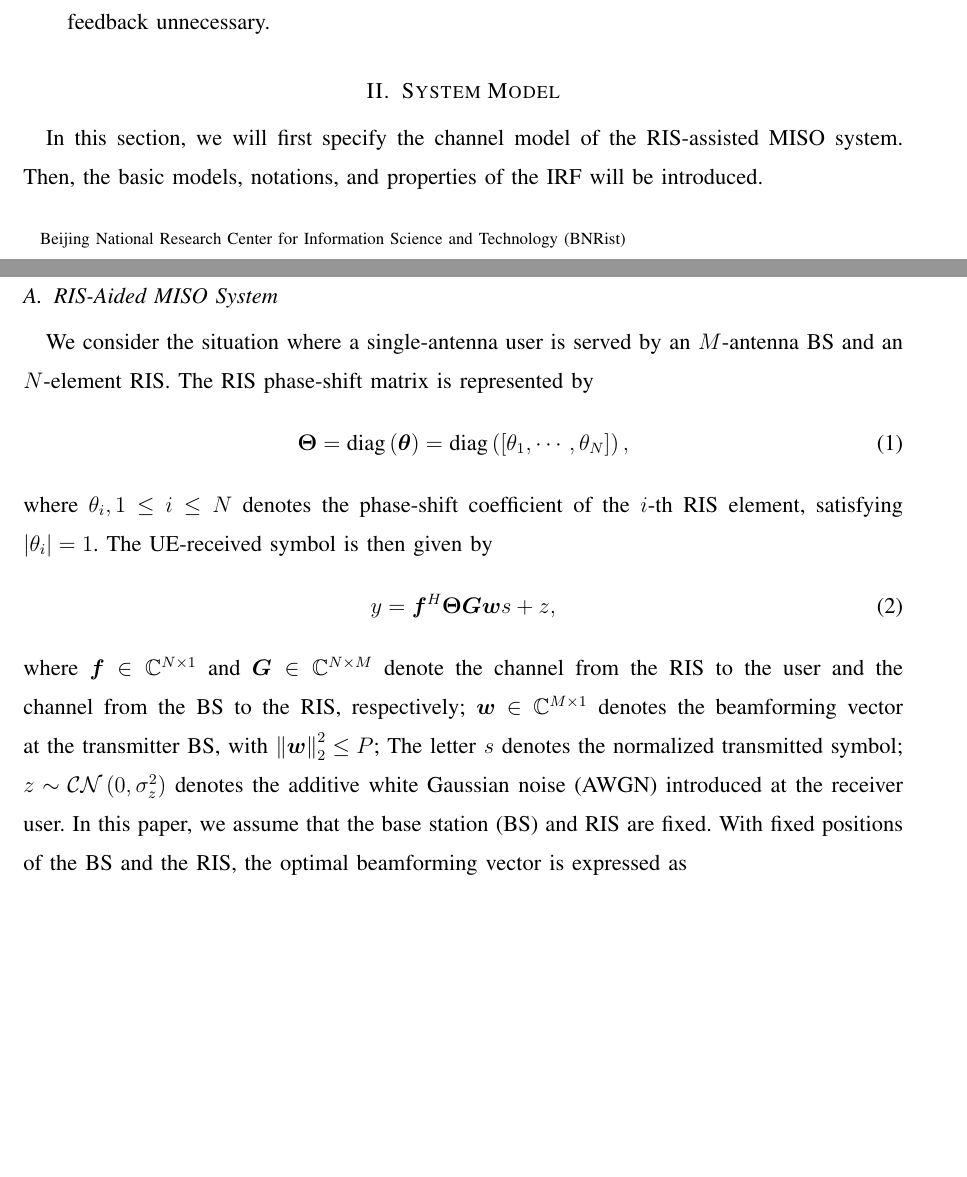
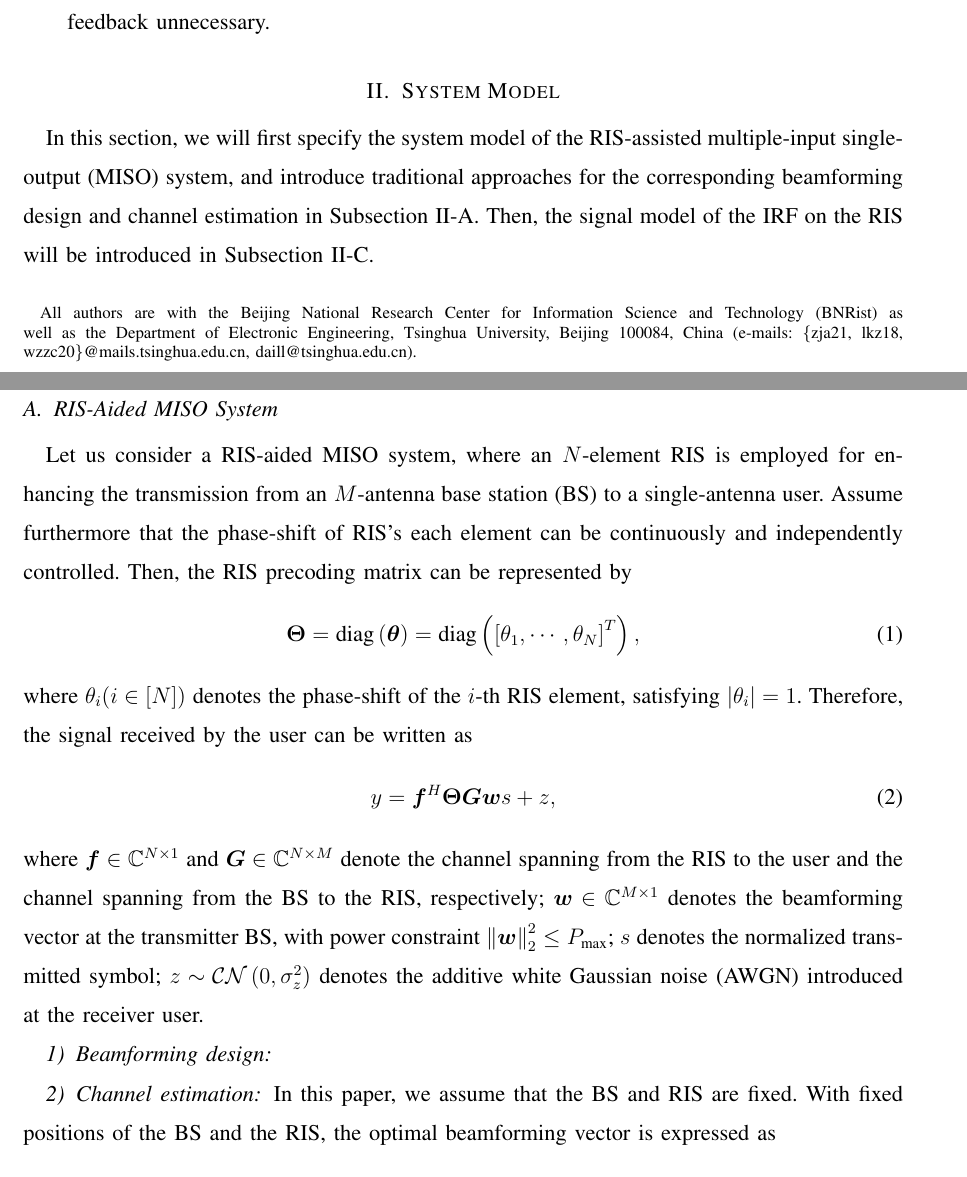
Before and after one commit to johnzja/Sensing-RIS, a LaTeX paper (paper/SensingRIS.tex): two parts of pages 1 and 2 of 15, joined at a grey line, cut so that both start at the same text, the shorter picture padded with empty space. Compiled offline with pdfLaTeX.

Commit message:
modify sec 2-1

```diff
--- a/paper/SensingRIS.tex
+++ b/paper/SensingRIS.tex
@@ -59,6 +59,7 @@ breaklinks=true}
 \acrodef{AWGN}[AWGN]{additive white Gaussian noise}
 \acrodef{DFT}[DFT]{discrete Fourier transform}
 \acrodef{IRF}[IRF]{interference random field}
+\acrodef{MISO}[MISO]{multiple-input single-output}
 
 \def \H {^H}
 \def \opt {^{\text{opt}}}
@@ -95,7 +96,7 @@ breaklinks=true}
 \title{Sensing RIS}
 \author{{Jieao Zhu, Kunzan Liu, Zhongzhichao Wan, and Linglong Dai
 \vspace*{-1em}}
-\thanks{Beijing National Research Center for Information Science and Technology (BNRist)}
+\thanks{All authors are with the Beijing National Research Center for Information Science and Technology (BNRist) as well as the Department of Electronic Engineering, Tsinghua University, Beijing 100084, China (e-mails: \{zja21, lkz18, wzzc20\}@mails.tsinghua.edu.cn, daill@tsinghua.edu.cn).}
 %\thanks{Corresponding author: Linglong Dai.}
 }
 
@@ -119,20 +120,26 @@ xxx
     \end{itemize}
 
 \section{System Model}  \label{System Model}
-    In this section, we will first specify the channel model of the RIS-assisted MISO system. Then, the basic models, notations, and properties of the \ac{IRF} will be introduced.
+    In this section, we will first specify the system model of the RIS-assisted \ac{MISO} system, and introduce traditional approaches for the corresponding beamforming design and channel estimation in Subsection~\ref{MISO case}. Then, the signal model of the \ac{IRF} on the RIS will be introduced in Subsection~\ref{Models for IRFs}.
 
     \subsection{RIS-Aided MISO System}  \label{MISO case}
-        We consider the situation where a single-antenna user is served by an $M$-antenna BS and an $N$-element \ac{RIS}. The RIS phase-shift matrix is represented by
+        Let us consider a RIS-aided MISO system, where an $N$-element RIS is employed for enhancing the transmission from an $M$-antenna \ac{BS} to a single-antenna user. Assume furthermore that the phase-shift of RIS's each element can be continuously and independently controlled. Then, the RIS precoding matrix can be represented by
         \begin{equation}
             \label{RIS}
-            \bm \Theta = \diag \left(\bm \theta\right )=\diag \left(\left[\theta_{1},\cdots ,\theta_{N}\right]\right),
+            \bm \Theta = \diag \left(\bm \theta\right )=\diag \left(\left[\theta_{1},\cdots ,\theta_{N}\right]^{T}\right),
         \end{equation}
-        where $\theta_i, 1\leq i \leq N$ denotes the phase-shift coefficient of the $i$-th \ac{RIS} element, satisfying $\lvert \theta_i\rvert=1$. The UE-received symbol is then given by
+        where $\theta_i (i\in[N])$ denotes the phase-shift of the $i$-th \ac{RIS} element, satisfying $\lvert \theta_i\rvert=1$. Therefore, the signal received by the user can be written as
         \begin{equation}
             \label{Signal model}
             y=\bm f^{H} \bm\Theta \bm G \bm w s+z,
         \end{equation}
-        where $\bm f\in \mathbb C ^{N\times 1}$ and $\bm G \in \mathbb C^{N\times M}$ denote the channel from the \ac{RIS} to the user and the channel from the BS to the \ac{RIS}, respectively; $\bm w\in \mathbb C^{M\times 1}$ denotes the beamforming vector at the transmitter BS, with $\left\Vert \bm w\right \Vert_{2}^{2}\leq P$; The letter $s$ denotes the normalized transmitted symbol; $z\sim \mathcal{CN}\left(0,\sigma_{z}^{2}\right)$ denotes the \ac{AWGN} introduced at the receiver user.
+        where $\bm f\in \mathbb C ^{N\times 1}$ and $\bm G \in \mathbb C^{N\times M}$ denote the channel spanning from the \ac{RIS} to the user and the channel spanning from the BS to the \ac{RIS}, respectively; $\bm w\in \mathbb C^{M\times 1}$ denotes the beamforming vector at the transmitter BS, with power constraint $\left\Vert \bm w\right \Vert_{2}^{2}\leq P_{\text{max}}$; $s$ denotes the normalized transmitted symbol; $z\sim \mathcal{CN}\left(0,\sigma_{z}^{2}\right)$ denotes the \ac{AWGN} introduced at the receiver user.
+
+        \subsubsection{Beamforming design}
+
+        \subsubsection{Channel estimation}
+
+
         In this paper, we assume that the \ac{BS} and \ac{RIS} are fixed. With fixed positions of the \ac{BS} and the \ac{RIS}, the optimal beamforming vector is expressed as
         \begin{equation}
             \label{fixed w}
```
Also changed, not shown: paper/SensingRIS.tex (1 more changed lines).
